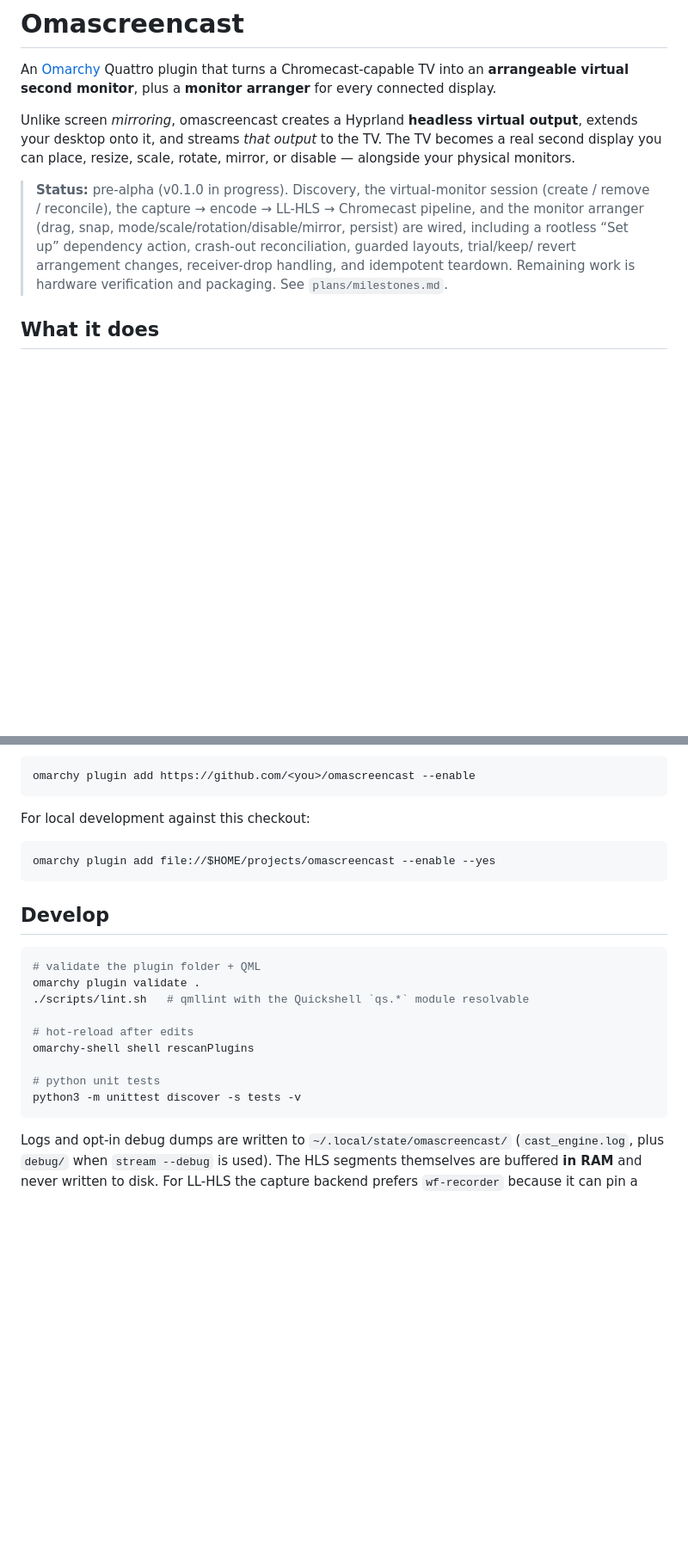
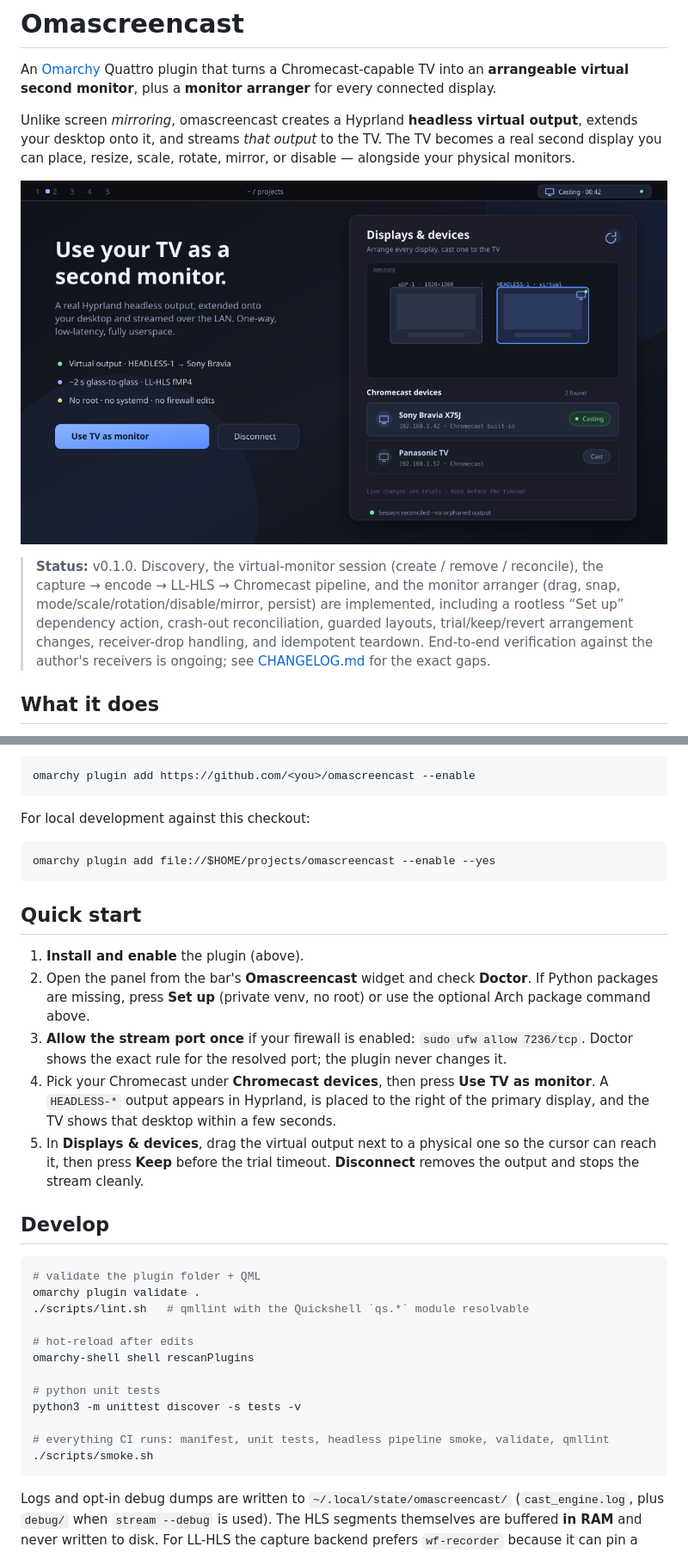
Before and after one commit to brrrassica/omascreencast, a Markdown page: README.md, 2 parts joined by grey strips. Shown: that part at 86% size. GitHub-like rendering; pictures changed too: preview.png (added); blank space fills up the shorter version.

````diff
--- a/README.md
+++ b/README.md
@@ -7,12 +7,14 @@ Unlike screen *mirroring*, omascreencast creates a Hyprland **headless virtual o
 desktop onto it, and streams *that output* to the TV. The TV becomes a real second display you can place,
 resize, scale, rotate, mirror, or disable — alongside your physical monitors.
 
-> **Status:** pre-alpha (v0.1.0 in progress). Discovery, the virtual-monitor session (create /
-> remove / reconcile), the capture → encode → LL-HLS → Chromecast pipeline, and the monitor
-> arranger (drag, snap, mode/scale/rotation/disable/mirror, persist) are wired, including a
-> rootless “Set up” dependency action, crash-out reconciliation, guarded layouts, trial/keep/
-> revert arrangement changes, receiver-drop handling, and idempotent teardown. Remaining work is
-> hardware verification and packaging. See `plans/milestones.md`.
+![Omascreencast panel: eDP-1 and a virtual HEADLESS-1 output arranged side by side, with a Sony Bravia casting and a Panasonic TV available](preview.png)
+
+> **Status:** v0.1.0. Discovery, the virtual-monitor session (create / remove / reconcile), the
+> capture → encode → LL-HLS → Chromecast pipeline, and the monitor arranger (drag, snap,
+> mode/scale/rotation/disable/mirror, persist) are implemented, including a rootless “Set up”
+> dependency action, crash-out reconciliation, guarded layouts, trial/keep/revert arrangement
+> changes, receiver-drop handling, and idempotent teardown. End-to-end verification against the
+> author's receivers is ongoing; see [CHANGELOG.md](CHANGELOG.md#known-gaps) for the exact gaps.
 
 ## What it does
 
@@ -74,6 +81,21 @@ For local development against this checkout:
 omarchy plugin add file://$HOME/projects/omascreencast --enable --yes
 ```
 
+## Quick start
+
+1. **Install and enable** the plugin (above).
+2. Open the panel from the bar's **Omascreencast** widget and check **Doctor**. If Python
+   packages are missing, press **Set up** (private venv, no root) or use the optional Arch
+   package command above.
+3. **Allow the stream port once** if your firewall is enabled: `sudo ufw allow 7236/tcp`.
+   Doctor shows the exact rule for the resolved port; the plugin never changes it.
+4. Pick your Chromecast under **Chromecast devices**, then press **Use TV as monitor**. A
+   `HEADLESS-*` output appears in Hyprland, is placed to the right of the primary display,
+   and the TV shows that desktop within a few seconds.
+5. In **Displays & devices**, drag the virtual output next to a physical one so the cursor can
+   reach it, then press **Keep** before the trial timeout. **Disconnect** removes the output
+   and stops the stream cleanly.
+
 ## Develop
 
 ```sh
@@ -86,6 +108,9 @@ omarchy-shell shell rescanPlugins
 
 # python unit tests
 python3 -m unittest discover -s tests -v
+
+# everything CI runs: manifest, unit tests, headless pipeline smoke, validate, qmllint
+./scripts/smoke.sh
 ```
 
 Logs and opt-in debug dumps are written to `~/.local/state/omascreencast/`
````
Also changed, not shown: other parts of README.md (+42 -2 lines), CHANGELOG.md (added, +77 -0 lines), SECURITY.md (added, +49 -0 lines), THIRD_PARTY_NOTICES.md (added, +31 -0 lines), docs/dependencies.md (added, +86 -0 lines), docs/marketplace.md (added, +65 -0 lines), website/preview.png (added), 6 other files.
